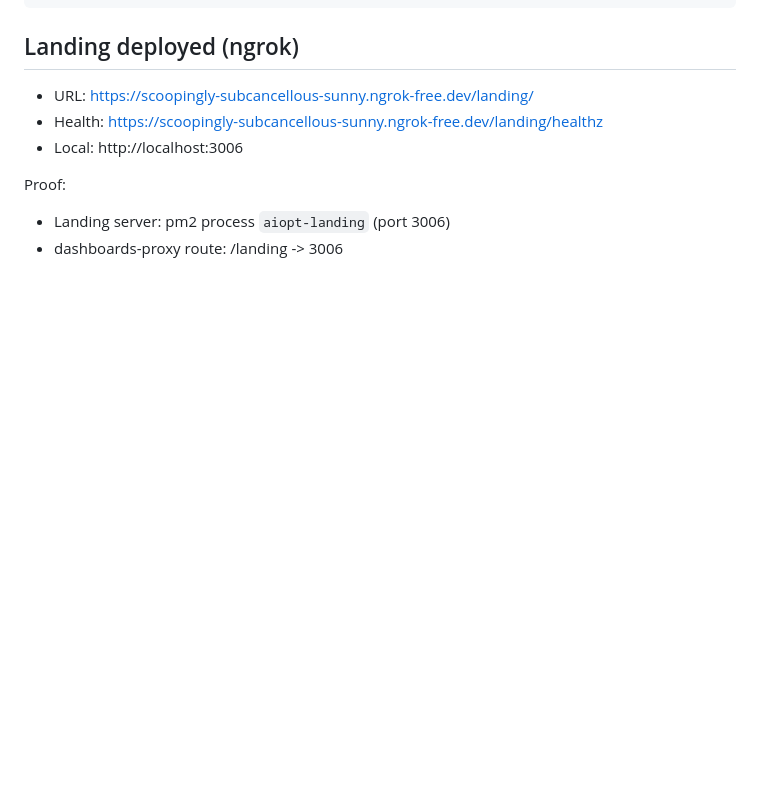
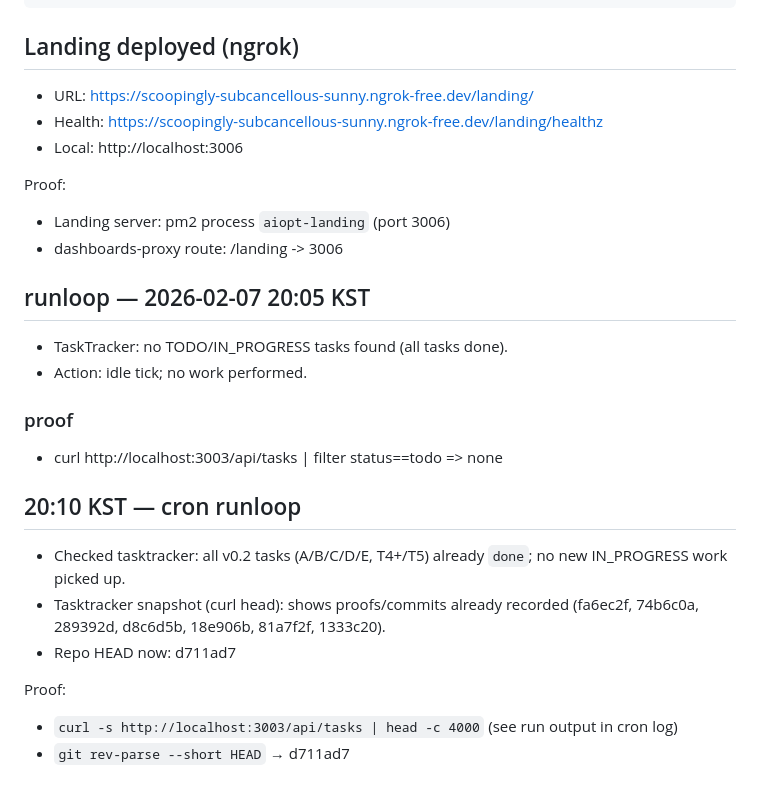
Before and after one commit to tkddlr0716-collab/aiopt, a Markdown page: daily/2026-02-07.md, the part around the change. Rendered like a GitHub page; blank space fills up the shorter version.

Commit message:
daily: 2026-02-07 20:10 cron runloop

```diff
--- a/daily/2026-02-07.md
+++ b/daily/2026-02-07.md
@@ -435,3 +435,20 @@ git log -1 --oneline
 Proof:
 - Landing server: pm2 process `aiopt-landing` (port 3006)
 - dashboards-proxy route: /landing -> 3006
+
+## runloop — 2026-02-07 20:05 KST
+
+- TaskTracker: no TODO/IN_PROGRESS tasks found (all tasks done).
+- Action: idle tick; no work performed.
+
+### proof
+- curl http://localhost:3003/api/tasks | filter status==todo => none
+
+## 20:10 KST — cron runloop
+- Checked tasktracker: all v0.2 tasks (A/B/C/D/E, T4+/T5) already `done`; no new IN_PROGRESS work picked up.
+- Tasktracker snapshot (curl head): shows proofs/commits already recorded (fa6ec2f, 74b6c0a, 289392d, d8c6d5b, 18e906b, 81a7f2f, 1333c20).
+- Repo HEAD now: d711ad7
+
+Proof:
+- `curl -s http://localhost:3003/api/tasks | head -c 4000` (see run output in cron log)
+- `git rev-parse --short HEAD` → d711ad7
```
